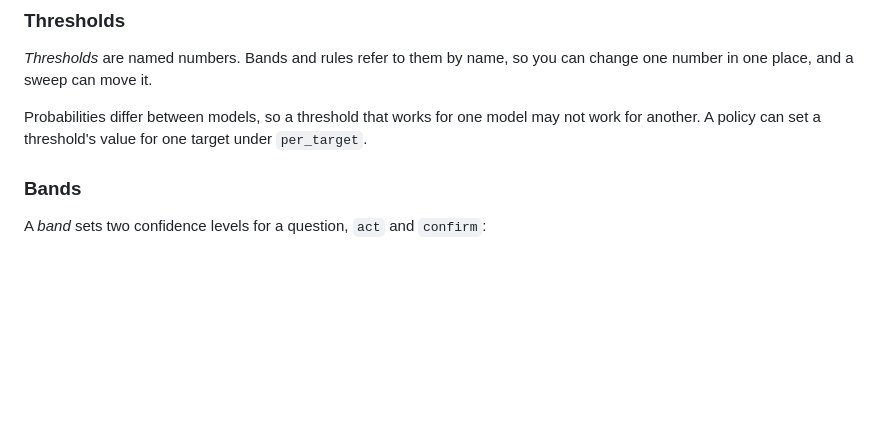
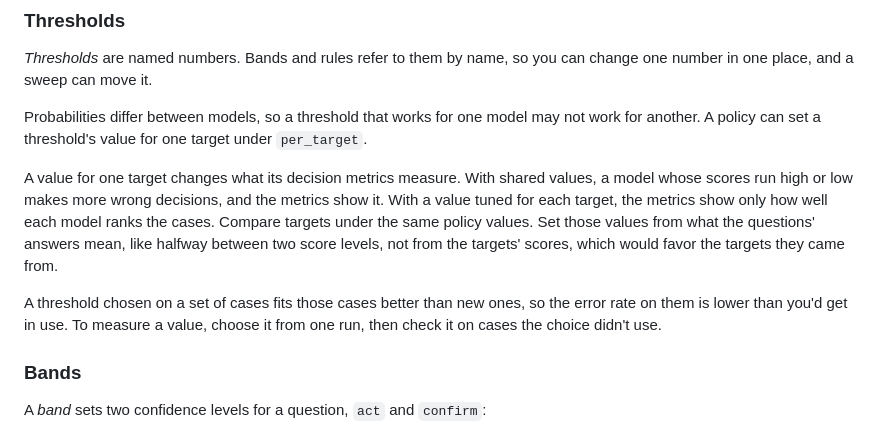
Before and after one commit to mmacy/jevtester, a Markdown page: docs/concepts.md, the part around the change. Rendered like a GitHub page; blank space fills up the shorter version.

```diff
--- a/docs/concepts.md
+++ b/docs/concepts.md
@@ -216,6 +216,10 @@ A policy can't run code. Its conditions are data.
 
 Probabilities differ between models, so a threshold that works for one model may not work for another. A policy can set a threshold's value for one target under `per_target`.
 
+A value for one target changes what its decision metrics measure. With shared values, a model whose scores run high or low makes more wrong decisions, and the metrics show it. With a value tuned for each target, the metrics show only how well each model ranks the cases. Compare targets under the same policy values. Set those values from what the questions' answers mean, like halfway between two score levels, not from the targets' scores, which would favor the targets they came from.
+
+A threshold chosen on a set of cases fits those cases better than new ones, so the error rate on them is lower than you'd get in use. To measure a value, choose it from one run, then check it on cases the choice didn't use.
+
 ### Bands
 
 A *band* sets two confidence levels for a question, `act` and `confirm`:
```
Also changed, not shown: docs/how-to.md (+1 -5 lines), docs/reference/suite-format.md (+1 -5 lines), docs/images/policy-sweep.png, 11 other files.
